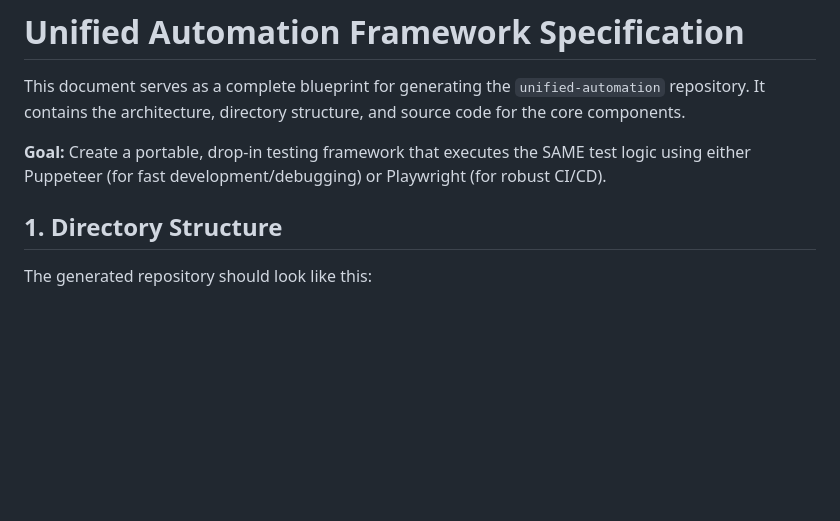
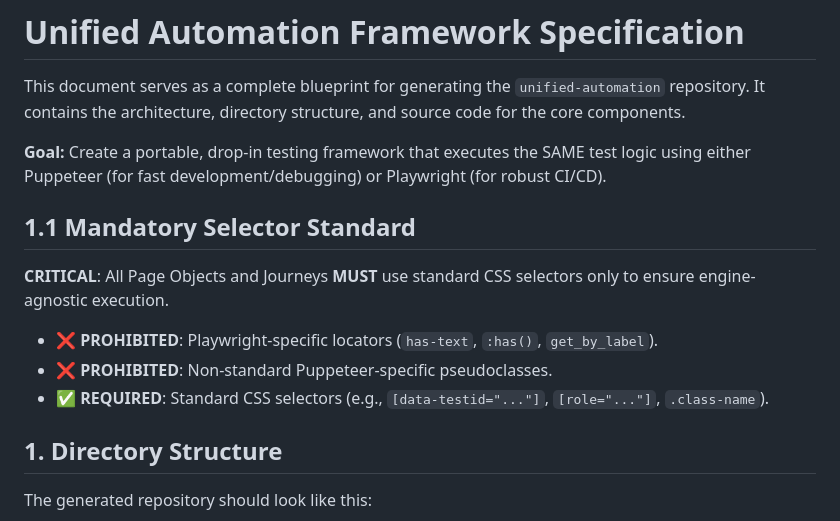
Before and after one commit to mechris3/unified-automation, a Markdown page: UNIFIED_AUTOMATION_SPEC.md, the part around the change. Rendered like a GitHub page; blank space fills up the shorter version.

```diff
--- a/UNIFIED_AUTOMATION_SPEC.md
+++ b/UNIFIED_AUTOMATION_SPEC.md
@@ -3,6 +3,14 @@
 This document serves as a complete blueprint for generating the `unified-automation` repository. It contains the architecture, directory structure, and source code for the core components.
 
 **Goal:** Create a portable, drop-in testing framework that executes the SAME test logic using either Puppeteer (for fast development/debugging) or Playwright (for robust CI/CD).
+
+## 1.1 Mandatory Selector Standard
+
+**CRITICAL**: All Page Objects and Journeys **MUST** use standard CSS selectors only to ensure engine-agnostic execution.
+
+- ❌ **PROHIBITED**: Playwright-specific locators (`has-text`, `:has()`, `get_by_label`).
+- ❌ **PROHIBITED**: Non-standard Puppeteer-specific pseudoclasses.
+- ✅ **REQUIRED**: Standard CSS selectors (e.g., `[data-testid="..."]`, `[role="..."]`, `.class-name`).
 
 ## 1. Directory Structure
 
```
Also changed, not shown: README.md (+10 -4 lines).
